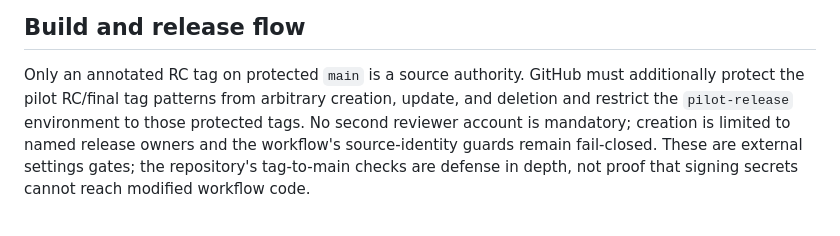
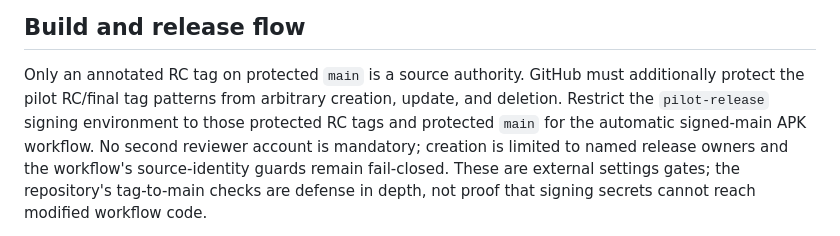
Before and after one commit to MyLifeGraph/MyLifeGraph, a Markdown page: deploy/vps/README.md, the part around the change. Drawn GitHub-style.

```diff
--- a/deploy/vps/README.md
+++ b/deploy/vps/README.md
@@ -285,8 +285,9 @@ observed successfully; adding it is a separate irreversible-cache decision.
 
 Only an annotated RC tag on protected `main` is a source authority. GitHub must
 additionally protect the pilot RC/final tag patterns from arbitrary creation,
-update, and deletion and restrict the `pilot-release` environment to those
-protected tags. No second reviewer account is mandatory; creation is limited
+update, and deletion. Restrict the `pilot-release` signing environment to those
+protected RC tags and protected `main` for the automatic signed-main APK workflow.
+No second reviewer account is mandatory; creation is limited
 to named release owners and the workflow's source-identity guards remain
 fail-closed. These are external settings gates; the repository's tag-to-main
 checks are defense in depth, not proof that signing secrets cannot reach
```
Also changed, not shown: docs/verification.md (+42 -0 lines).
